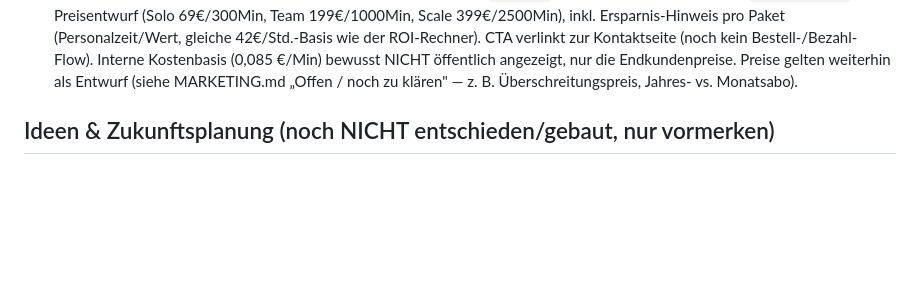
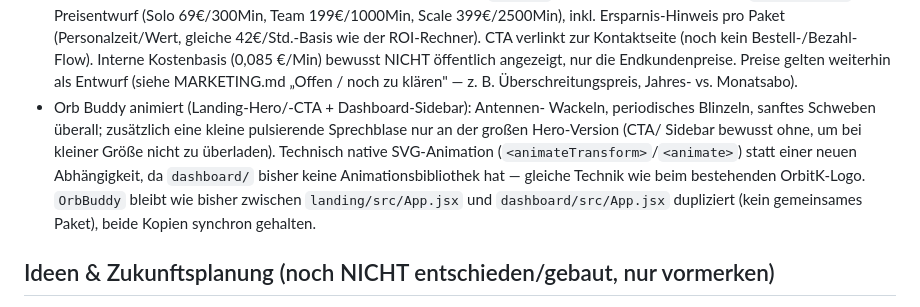
Before and after one commit to stanescualex2001-ctrl/Ki-works, a Markdown page: CLAUDE.md, the part around the change. Rendered like a GitHub page; blank space fills up the shorter version.

Commit message:
CLAUDE.md: Orb-Buddy-Animation eintragen

```diff
--- a/CLAUDE.md
+++ b/CLAUDE.md
@@ -329,6 +329,15 @@ API-seitiger Fix bekannt; ggf. später bei Vapi-Support nachfragen.
   öffentlich angezeigt, nur die Endkundenpreise. Preise gelten weiterhin
   als Entwurf (siehe MARKETING.md „Offen / noch zu klären" — z. B.
   Überschreitungspreis, Jahres- vs. Monatsabo).
+- Orb Buddy animiert (Landing-Hero/-CTA + Dashboard-Sidebar): Antennen-
+  Wackeln, periodisches Blinzeln, sanftes Schweben überall; zusätzlich eine
+  kleine pulsierende Sprechblase nur an der großen Hero-Version (CTA/
+  Sidebar bewusst ohne, um bei kleiner Größe nicht zu überladen). Technisch
+  native SVG-Animation (`<animateTransform>`/`<animate>`) statt einer neuen
+  Abhängigkeit, da `dashboard/` bisher keine Animationsbibliothek hat —
+  gleiche Technik wie beim bestehenden OrbitK-Logo. `OrbBuddy` bleibt wie
+  bisher zwischen `landing/src/App.jsx` und `dashboard/src/App.jsx`
+  dupliziert (kein gemeinsames Paket), beide Kopien synchron gehalten.
 
 ## Ideen & Zukunftsplanung (noch NICHT entschieden/gebaut, nur vormerken)
 
```
